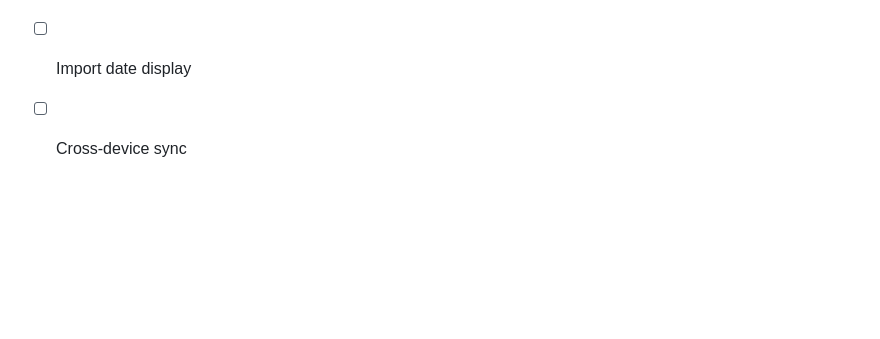
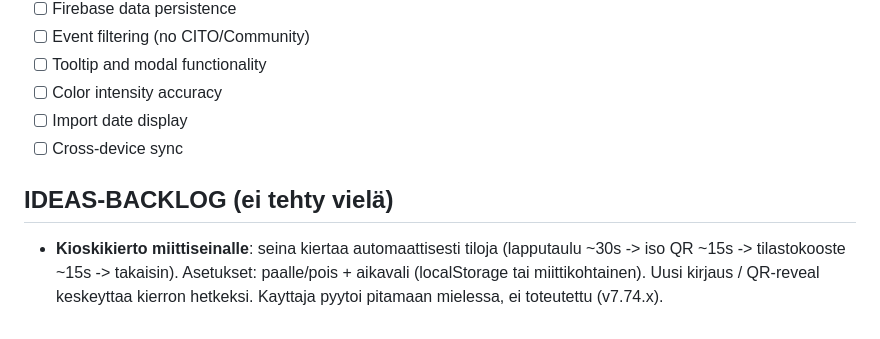
Before and after one commit to Mikkogeokalevi/miittikirja, a Markdown page: ai_rules.md, the part around the change. GitHub-like rendering; blank space fills up the shorter version.

Commit message:
Kioskikierto-idea muistioon (ei toteuteta viela)

```diff
--- a/ai_rules.md
+++ b/ai_rules.md
@@ -239,3 +239,10 @@ parts.push(current.trim());
 - [ ] Color intensity accuracy
 - [ ] Import date display
 - [ ] Cross-device sync
+
+## IDEAS-BACKLOG (ei tehty vielä)
+- **Kioskikierto miittiseinalle**: seina kiertaa automaattisesti tiloja
+  (lapputaulu ~30s -> iso QR ~15s -> tilastokooste ~15s -> takaisin).
+  Asetukset: paalle/pois + aikavali (localStorage tai miittikohtainen).
+  Uusi kirjaus / QR-reveal keskeyttaa kierron hetkeksi.
+  Kayttaja pyytoi pitamaan mielessa, ei toteutettu (v7.74.x).
```
